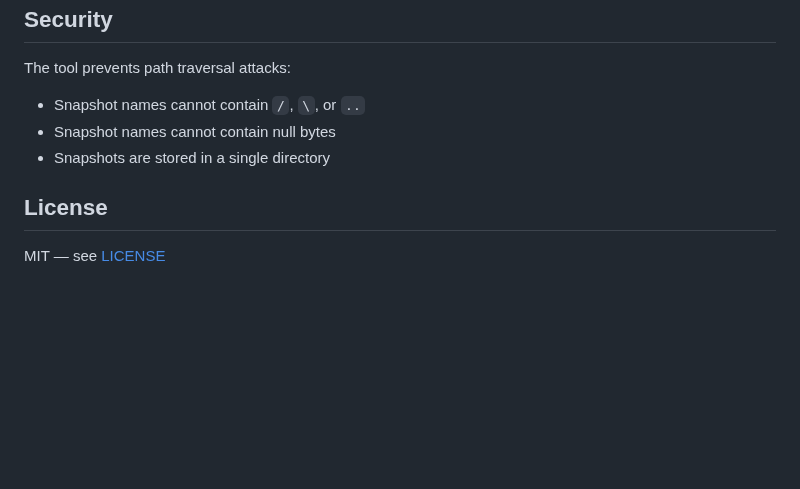
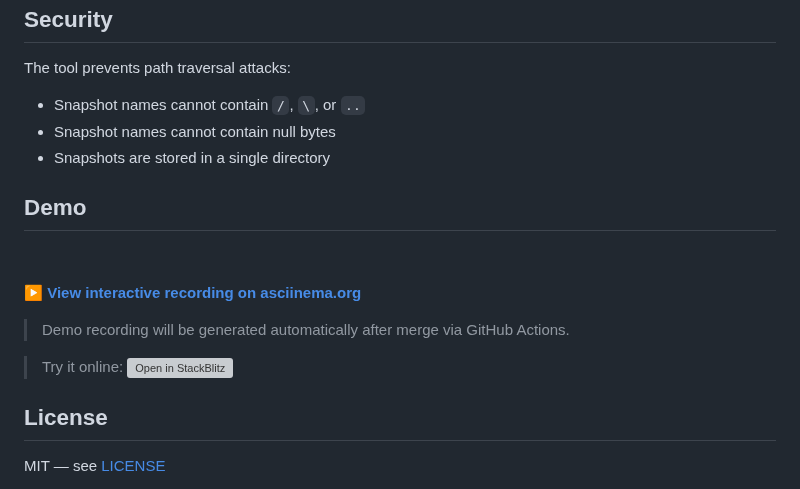
Before and after one commit to tuulbelt/snapshot-comparison, a Markdown page: README.md, the part around the change. Rendered like a GitHub page; pictures changed too: docs/demo.gif (added); blank space fills up the shorter version; grey boxes are pictures that could not be loaded.

Commit message:
docs(snapcmp): add demo infrastructure for automated recording
- Add scripts/record-snapshot-comparison-demo.sh for asciinema recording
- Create snapshot-comparison/docs/ folder with placeholder demo.gif
- Add Demo section to README.md with StackBlitz button
- Workflow will generate real demo after merge

```diff
--- a/README.md
+++ b/README.md
@@ -260,6 +260,16 @@ The tool prevents path traversal attacks:
 - Snapshot names cannot contain null bytes
 - Snapshots are stored in a single directory
 
+## Demo
+
+![Demo](docs/demo.gif)
+
+**[▶ View interactive recording on asciinema.org](#)**
+
+> Demo recording will be generated automatically after merge via GitHub Actions.
+
+> Try it online: [![Open in StackBlitz](https://developer.stackblitz.com/img/open_in_stackblitz.svg)](https://stackblitz.com/github/tuulbelt/tuulbelt/tree/main/snapshot-comparison)
+
 ## License
 
 MIT — see [LICENSE](LICENSE)
```
